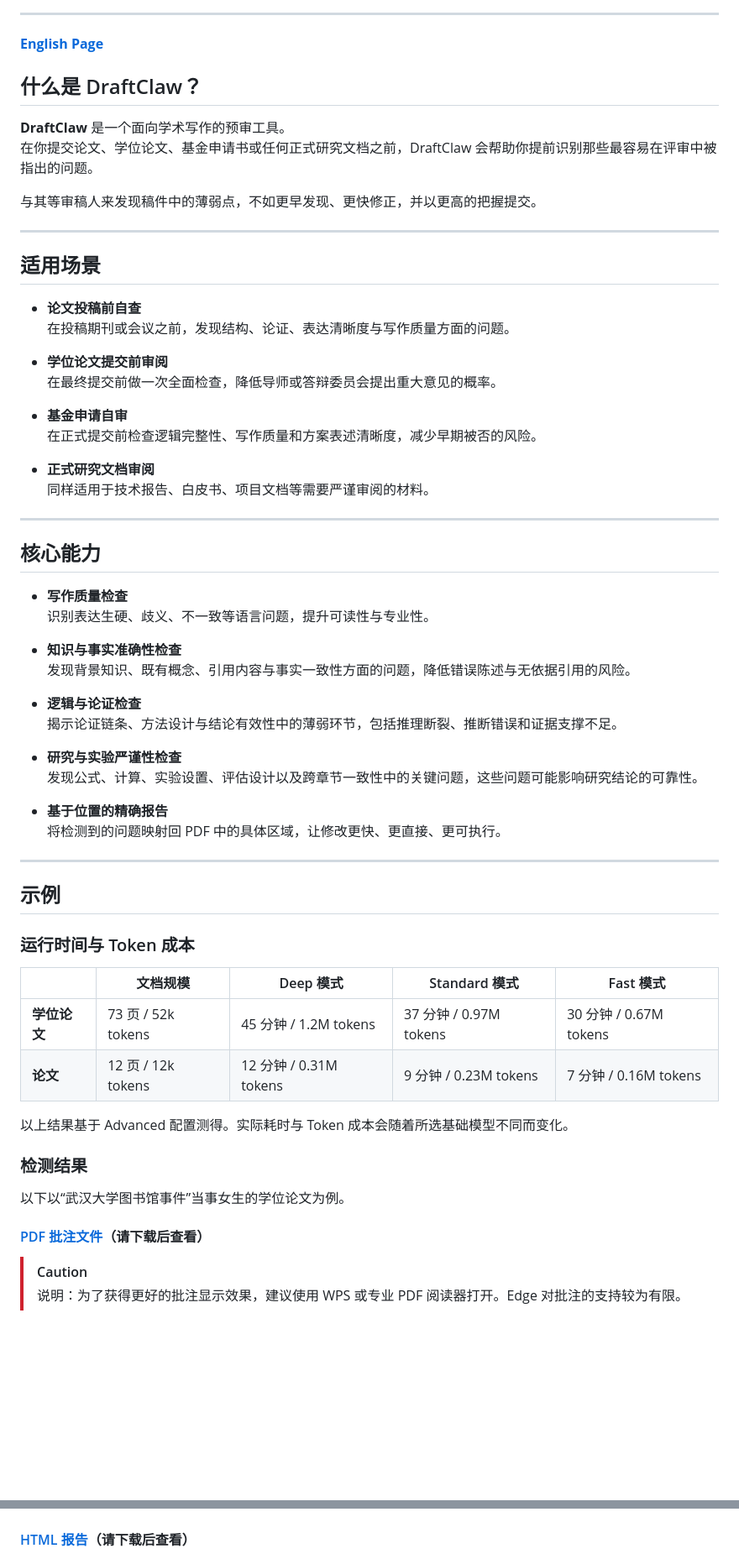
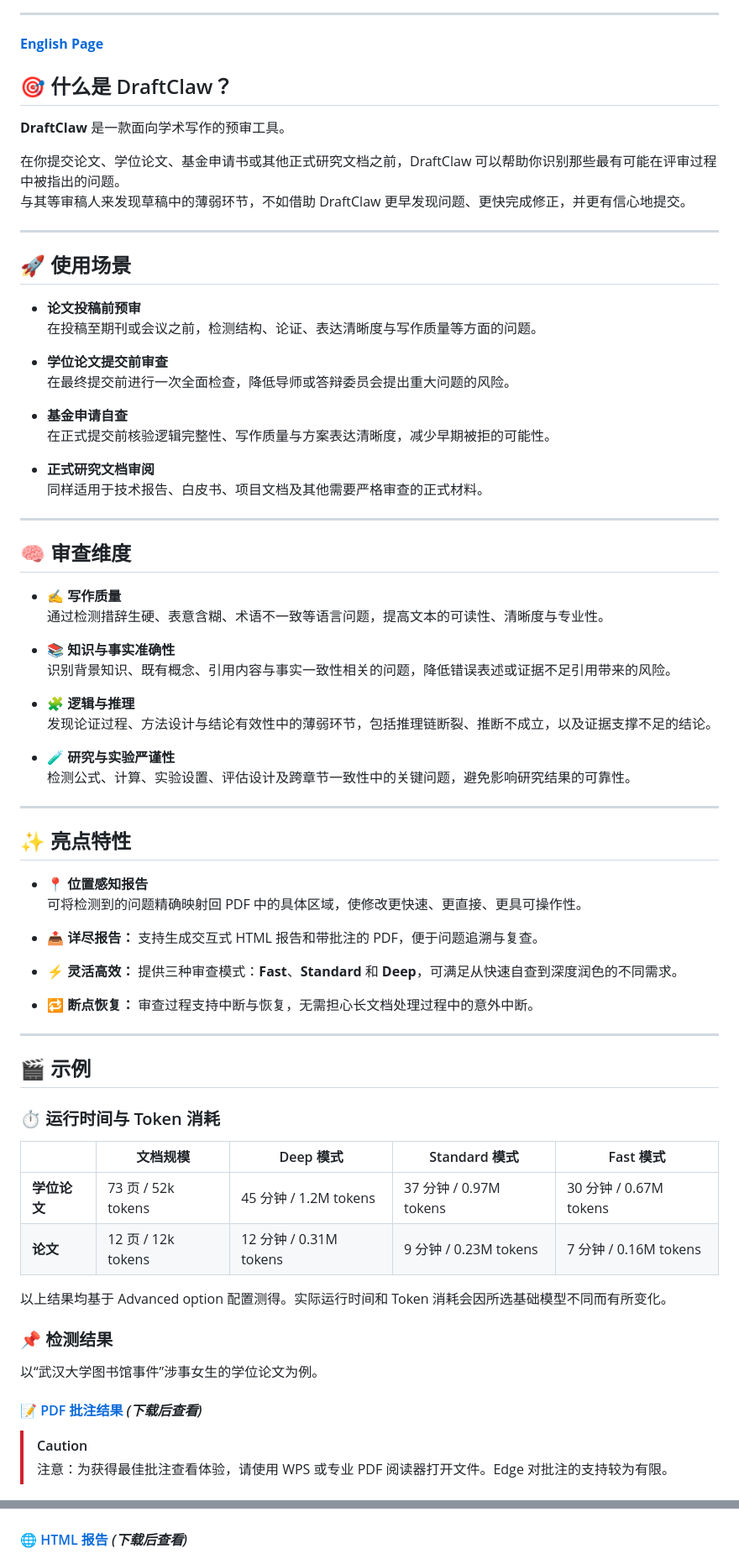
Before and after one commit to Fang7no/DraftClaw, a Markdown page: README.zh-CN.md, 2 parts joined by grey strips. Shown at 84% size. Drawn GitHub-style; blank space fills up the shorter version.

```diff
--- a/README.zh-CN.md
+++ b/README.zh-CN.md
@@ -17,73 +17,82 @@
 
 **[English Page](./README.md)**
 
-## 什么是 DraftClaw？
+## 🎯 什么是 DraftClaw？
 
-**DraftClaw** 是一个面向学术写作的预审工具。
-在你提交论文、学位论文、基金申请书或任何正式研究文档之前，DraftClaw 会帮助你提前识别那些最容易在评审中被指出的问题。
+**DraftClaw** 是一款面向学术写作的预审工具。
 
-与其等审稿人来发现稿件中的薄弱点，不如更早发现、更快修正，并以更高的把握提交。
+在你提交论文、学位论文、基金申请书或其他正式研究文档之前，DraftClaw 可以帮助你识别那些最有可能在评审过程中被指出的问题。
+与其等审稿人来发现草稿中的薄弱环节，不如借助 DraftClaw 更早发现问题、更快完成修正，并更有信心地提交。
 
 ---
 
-## 适用场景
+## 🚀 使用场景
 
-- **论文投稿前自查**
-  在投稿期刊或会议之前，发现结构、论证、表达清晰度与写作质量方面的问题。
+- **论文投稿前预审**
+  在投稿至期刊或会议之前，检测结构、论证、表达清晰度与写作质量等方面的问题。
 
-- **学位论文提交前审阅**
-  在最终提交前做一次全面检查，降低导师或答辩委员会提出重大意见的概率。
+- **学位论文提交前审查**
+  在最终提交前进行一次全面检查，降低导师或答辩委员会提出重大问题的风险。
 
-- **基金申请自审**
-  在正式提交前检查逻辑完整性、写作质量和方案表述清晰度，减少早期被否的风险。
+- **基金申请自查**
+  在正式提交前核验逻辑完整性、写作质量与方案表达清晰度，减少早期被拒的可能性。
 
 - **正式研究文档审阅**
-  同样适用于技术报告、白皮书、项目文档等需要严谨审阅的材料。
+  同样适用于技术报告、白皮书、项目文档及其他需要严格审查的正式材料。
 
 ---
 
-## 核心能力
+## 🧠 审查维度
 
-- **写作质量检查**
-  识别表达生硬、歧义、不一致等语言问题，提升可读性与专业性。
+- **✍️ 写作质量**
+  通过检测措辞生硬、表意含糊、术语不一致等语言问题，提高文本的可读性、清晰度与专业性。
 
-- **知识与事实准确性检查**
-  发现背景知识、既有概念、引用内容与事实一致性方面的问题，降低错误陈述与无依据引用的风险。
+- **📚 知识与事实准确性**
+  识别背景知识、既有概念、引用内容与事实一致性相关的问题，降低错误表述或证据不足引用带来的风险。
 
-- **逻辑与论证检查**
-  揭示论证链条、方法设计与结论有效性中的薄弱环节，包括推理断裂、推断错误和证据支撑不足。
+- **🧩 逻辑与推理**
+  发现论证过程、方法设计与结论有效性中的薄弱环节，包括推理链断裂、推断不成立，以及证据支撑不足的结论。
 
-- **研究与实验严谨性检查**
-  发现公式、计算、实验设置、评估设计以及跨章节一致性中的关键问题，这些问题可能影响研究结论的可靠性。
-
-- **基于位置的精确报告**
-  将检测到的问题映射回 PDF 中的具体区域，让修改更快、更直接、更可执行。
+- **🧪 研究与实验严谨性**
+  检测公式、计算、实验设置、评估设计及跨章节一致性中的关键问题，避免影响研究结果的可靠性。
 
 ---
 
-## 示例
+## ✨ 亮点特性
 
-### 运行时间与 Token 成本
+- **📍 位置感知报告**
+  可将检测到的问题精确映射回 PDF 中的具体区域，使修改更快速、更直接、更具可操作性。
+- **📤 详尽报告：** 支持生成交互式 HTML 报告和带批注的 PDF，便于问题追溯与复查。
+
+- **⚡ 灵活高效：** 提供三种审查模式：**Fast**、**Standard** 和 **Deep**，可满足从快速自查到深度润色的不同需求。
+
+- **🔁 断点恢复：** 审查过程支持中断与恢复，无需担心长文档处理过程中的意外中断。
+
+---
+
+## 🎬 示例
+
+### ⏱️ 运行时间与 Token 消耗
 
 |  | 文档规模 | Deep 模式 | Standard 模式 | Fast 模式 |
 |---|---|---|---|---|
 | **学位论文** | 73 页 / 52k tokens | 45 分钟 / 1.2M tokens | 37 分钟 / 0.97M tokens | 30 分钟 / 0.67M tokens |
 | **论文** | 12 页 / 12k tokens | 12 分钟 / 0.31M tokens | 9 分钟 / 0.23M tokens | 7 分钟 / 0.16M tokens |
 
-以上结果基于 Advanced 配置测得。实际耗时与 Token 成本会随着所选基础模型不同而变化。
+以上结果均基于 Advanced option 配置测得。实际运行时间和 Token 消耗会因所选基础模型不同而有所变化。
 
-### 检测结果
+### 📌 检测结果
 
-以下以“武汉大学图书馆事件”当事女生的学位论文为例。
+以“武汉大学图书馆事件”涉事女生的学位论文为例。
 
-#### [PDF 批注文件](./example/Example_draftclaw_annotated.pdf)（请下载后查看）
+#### 📝 [PDF 批注结果](./example/Example_draftclaw_annotated.pdf) *(下载后查看)*
 
 > [!CAUTION]
-> 说明：为了获得更好的批注显示效果，建议使用 WPS 或专业 PDF 阅读器打开。Edge 对批注的支持较为有限。
+> 注意：为获得最佳批注查看体验，请使用 WPS 或专业 PDF 阅读器打开文件。Edge 对批注的支持较为有限。
 
 <img src="./example/example_pdf.png" alt="example-png" width="65%" style="border:1px solid #ddd; padding:3px;">
 
-#### [HTML 报告](./example/Example_draftclaw_report.html)（请下载后查看）
+#### 🌐 [HTML 报告](./example/Example_draftclaw_report.html) *(下载后查看)*
 
 <img src="./example/example_html.png" alt="example-png" width="80%" style="border:1px solid #ddd; padding:3px;">
 
```
Also changed, not shown: other parts of README.zh-CN.md (+25 -26 lines).
